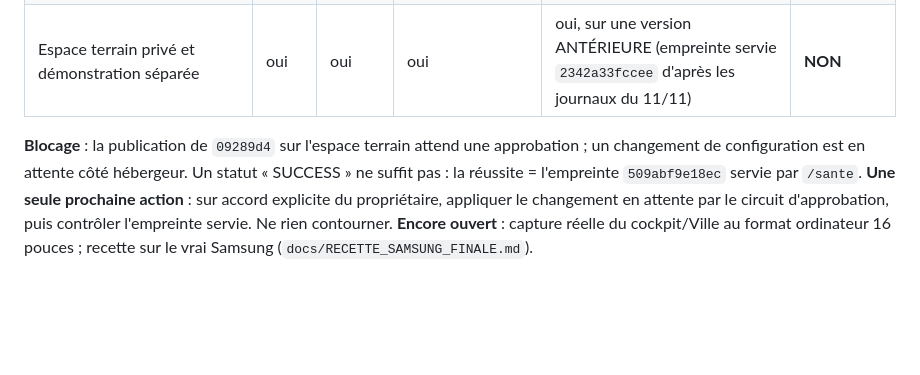
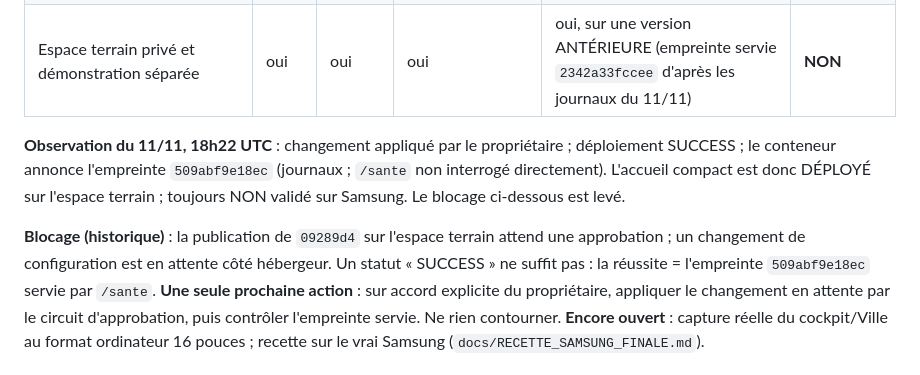
Before and after one commit to nazimomarjee-sketch/devis-terrain, a Markdown page: PROGRESS.md, the part around the change. GitHub-like rendering; blank space fills up the shorter version.

Commit message:
Point de reprise : accueil compact deploye sur l'espace terrain (empreinte 509abf9e18ec)
Co-Authored-By: Claude Fable 5.2 <noreply@anthropic.com>
Claude-Session: https://claude.ai/code/session_013pZEv8t1WbS6VfZssmKZfc

```diff
--- a/PROGRESS.md
+++ b/PROGRESS.md
@@ -9,7 +9,9 @@ Archive détaillée (privée, hors dépôt) : Google Drive du propriétaire, doc
 | Revue du 10/11 (faux bandeau de mise à jour, cockpit, cibles tactiles — `37524ae`) | oui | oui | oui | **NON** (inclus dans `09289d4`) | **NON** |
 | Espace terrain privé et démonstration séparée | oui | oui | oui | oui, sur une version ANTÉRIEURE (empreinte servie `2342a33fccee` d'après les journaux du 11/11) | **NON** |
 
-**Blocage** : la publication de `09289d4` sur l'espace terrain attend une approbation ; un changement de configuration est en attente côté hébergeur. Un statut « SUCCESS » ne suffit pas : la réussite = l'empreinte `509abf9e18ec` servie par `/sante`.
+**Observation du 11/11, 18h22 UTC** : changement appliqué par le propriétaire ; déploiement SUCCESS ; le conteneur annonce l'empreinte `509abf9e18ec` (journaux ; `/sante` non interrogé directement). L'accueil compact est donc DÉPLOYÉ sur l'espace terrain ; toujours NON validé sur Samsung. Le blocage ci-dessous est levé.
+
+**Blocage (historique)** : la publication de `09289d4` sur l'espace terrain attend une approbation ; un changement de configuration est en attente côté hébergeur. Un statut « SUCCESS » ne suffit pas : la réussite = l'empreinte `509abf9e18ec` servie par `/sante`.
 **Une seule prochaine action** : sur accord explicite du propriétaire, appliquer le changement en attente par le circuit d'approbation, puis contrôler l'empreinte servie. Ne rien contourner.
 **Encore ouvert** : capture réelle du cockpit/Ville au format ordinateur 16 pouces ; recette sur le vrai Samsung (`docs/RECETTE_SAMSUNG_FINALE.md`).
 
```
